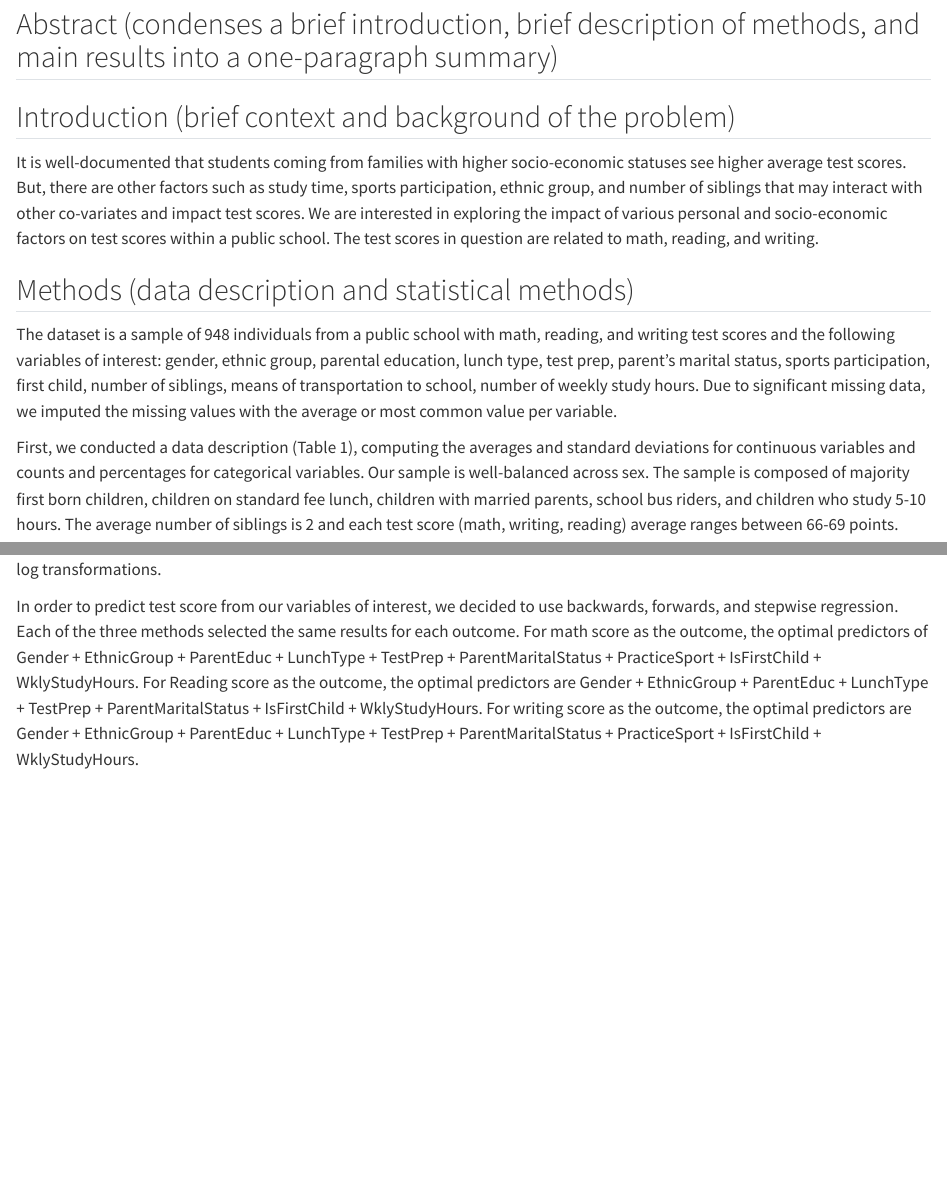
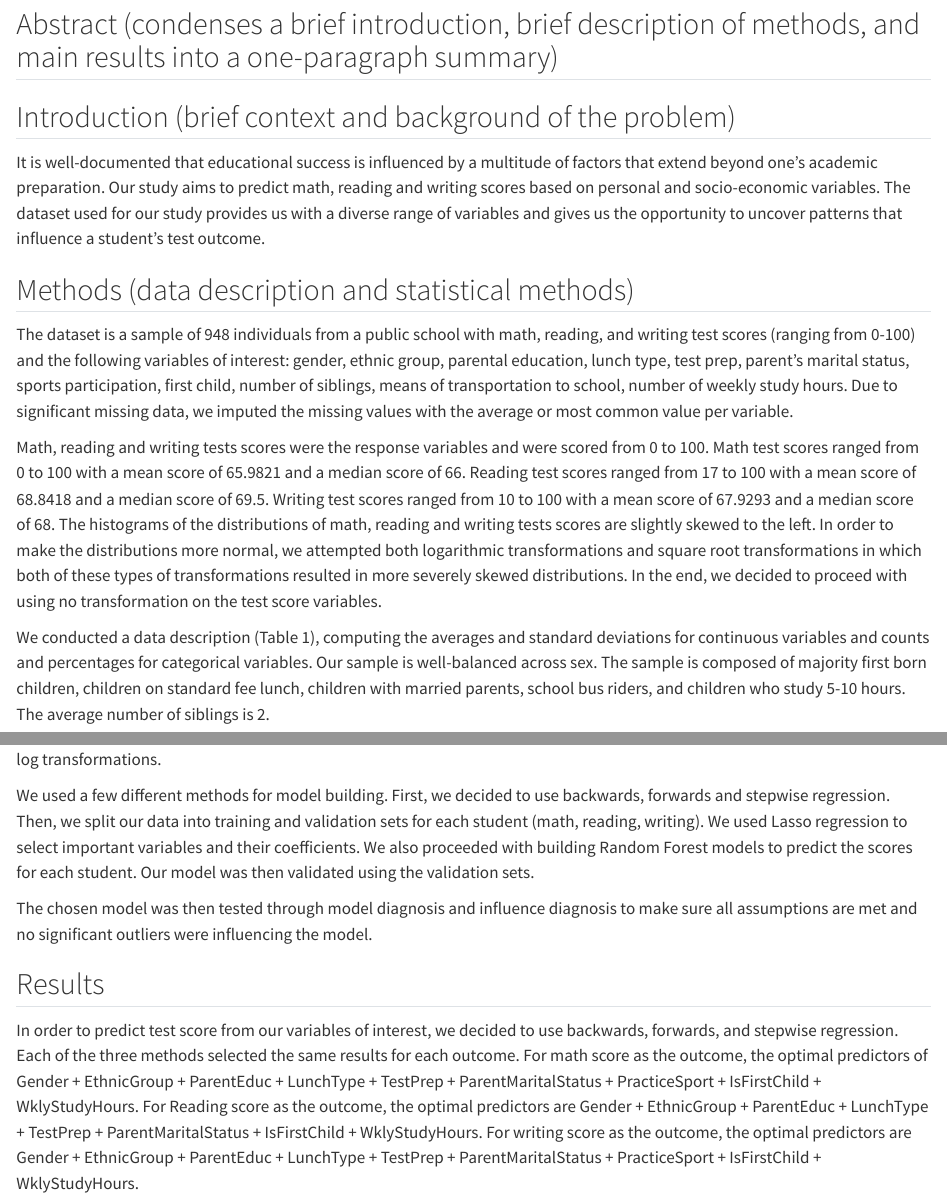
Before and after one commit to arthur-starodynov/Biostat1_final, a Quarto document (report.qmd): the page in a window 1100 px wide, from 110 px down, and a second part further down, joined at a grey line. Rendered offline with R 4.5, knitr and Pandoc in place of Quarto, with nearby package versions; drawn as R Markdown's standard HTML page in place of the format the file asks for; some code elsewhere in the file could not run offline.

Commit message:
Edited the report a bit

````diff
--- a/report.qmd
+++ b/report.qmd
@@ -9,13 +9,15 @@ author: "Ekaterina Hofrenning, Lauren Lazaro, Arthur Starodynov, Yuki Low"
 
 ## Introduction (brief context and background of the problem)
 
-It is well-documented that students coming from families with higher socio-economic statuses see higher average test scores. But, there are other factors such as study time, sports participation, ethnic group, and number of siblings that may interact with other co-variates and impact test scores. We are interested in exploring the impact of various personal and socio-economic factors on test scores within a public school. The test scores in question are related to math, reading, and writing.
+It is well-documented that educational success is influenced by a multitude of factors that extend beyond one's academic preparation. Our study aims to predict math, reading and writing scores based on personal and socio-economic variables. The dataset used for our study provides us with a diverse range of variables and gives us the opportunity to uncover patterns that influence a student's test outcome.
 
 ## Methods (data description and statistical methods)
 
-The dataset is a sample of 948 individuals from a public school with math, reading, and writing test scores and the following variables of interest: gender, ethnic group, parental education, lunch type, test prep, parent's marital status, sports participation, first child, number of siblings, means of transportation to school, number of weekly study hours. Due to significant missing data, we imputed the missing values with the average or most common value per variable.
+The dataset is a sample of 948 individuals from a public school with math, reading, and writing test scores (ranging from 0-100) and the following variables of interest: gender, ethnic group, parental education, lunch type, test prep, parent's marital status, sports participation, first child, number of siblings, means of transportation to school, number of weekly study hours. Due to significant missing data, we imputed the missing values with the average or most common value per variable.
 
-First, we conducted a data description (Table 1), computing the averages and standard deviations for continuous variables and counts and percentages for categorical variables. Our sample is well-balanced across sex. The sample is composed of majority first born children, children on standard fee lunch, children with married parents, school bus riders, and children who study 5-10 hours. The average number of siblings is 2 and each test score (math, writing, reading) average ranges between 66-69 points.
+Math, reading and writing tests scores were the response variables and were scored from 0 to 100. Math test scores ranged from 0 to 100 with a mean score of 65.9821 and a median score of 66. Reading test scores ranged from 17 to 100 with a mean score of 68.8418 and a median score of 69.5. Writing test scores ranged from 10 to 100 with a mean score of 67.9293 and a median score of 68. The histograms of the distributions of math, reading and writing tests scores are slightly skewed to the left. In order to make the distributions more normal, we attempted both logarithmic transformations and square root transformations in which both of these types of transformations resulted in more severely skewed distributions. In the end, we decided to proceed with using no transformation on the test score variables.
+
+We conducted a data description (Table 1), computing the averages and standard deviations for continuous variables and counts and percentages for categorical variables. Our sample is well-balanced across sex. The sample is composed of majority first born children, children on standard fee lunch, children with married parents, school bus riders, and children who study 5-10 hours. The average number of siblings is 2.
 
 ```{r, libraries, warning = F, message = F, echo = F}
 library(tidyverse)
@@ -70,6 +72,12 @@ table1 %>% as_flex_table()
 
 After looking at the histograms of the continuous outcomes, we decided that the variables looked fairly normal so we did not use log transformations.
 
+We used a few different methods for model building. First, we decided to use backwards, forwards and stepwise regression. Then, we split our data into training and validation sets for each student (math, reading, writing). We used Lasso regression to select important variables and their coefficients. We also proceeded with building Random Forest models to predict the scores for each student. Our model was then validated using the validation sets.
+
+The chosen model was then tested through model diagnosis and influence diagnosis to make sure all assumptions are met and no significant outliers were influencing the model.
+
+## Results
+
 In order to predict test score from our variables of interest, we decided to use backwards, forwards, and stepwise regression. Each of the three methods selected the same results for each outcome. For math score as the outcome, the optimal predictors of Gender + EthnicGroup + ParentEduc + LunchType + TestPrep + ParentMaritalStatus + PracticeSport + IsFirstChild + WklyStudyHours. For Reading score as the outcome, the optimal predictors are Gender + EthnicGroup + ParentEduc + LunchType + TestPrep + ParentMaritalStatus + IsFirstChild + WklyStudyHours. For writing score as the outcome, the optimal predictors are Gender + EthnicGroup + ParentEduc + LunchType + TestPrep + ParentMaritalStatus + PracticeSport + IsFirstChild + WklyStudyHours.
 
 ```{r, warning = F, message = F, eval=FALSE, echo = F}
````
Also changed, not shown: LM_modeling.Rmd (+1 -1 lines), LM_modeling.html, LM_modeling.pdf, report.qmd (7 more changed lines), 1 other file.
